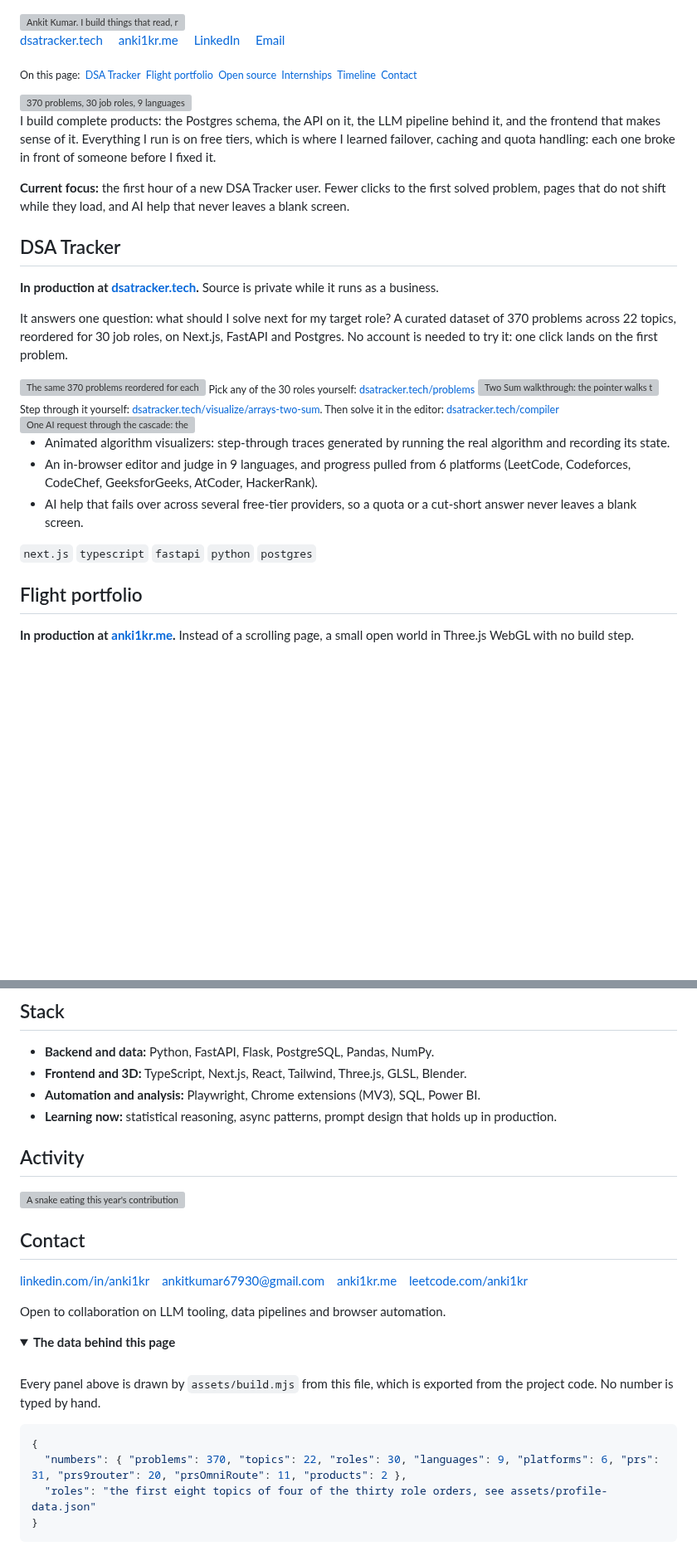
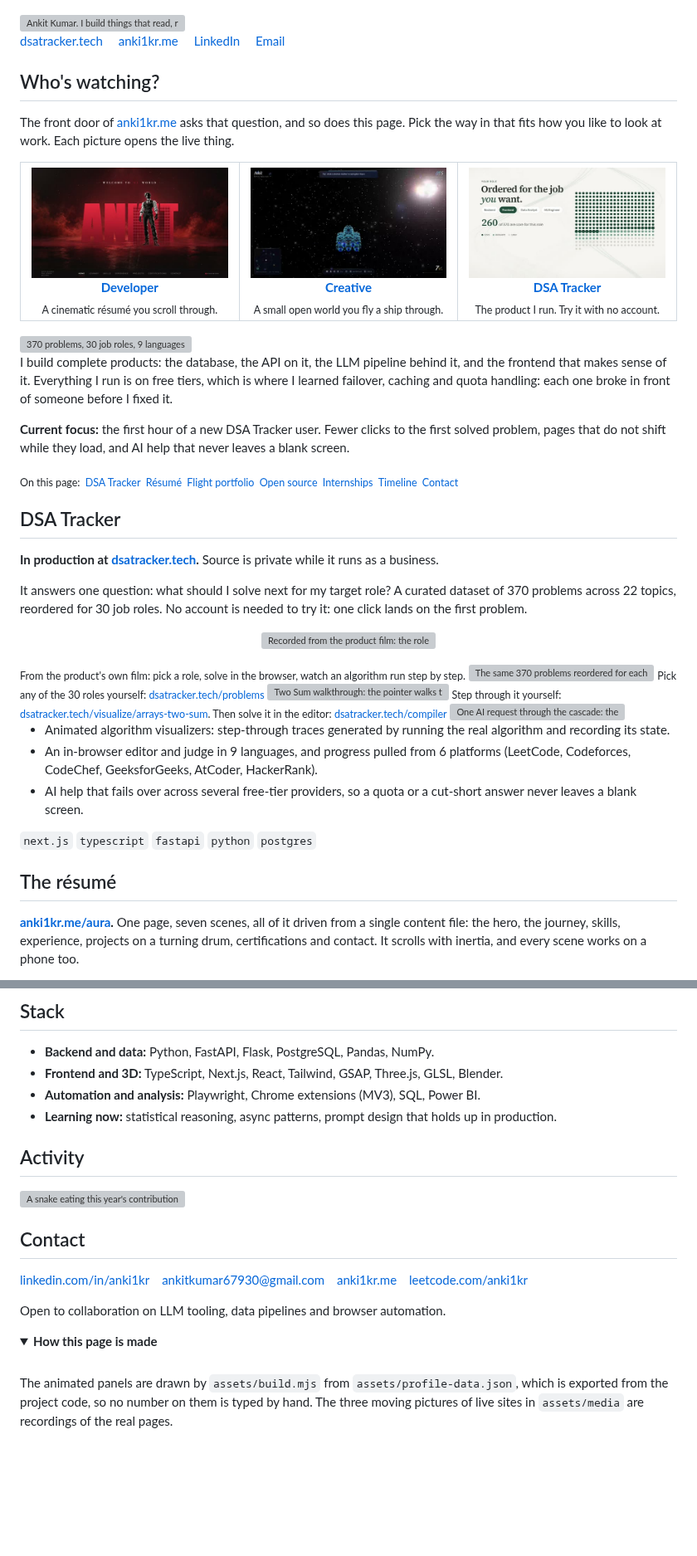
Before and after one commit to anki1kr/anki1kr, a Markdown page: README.md, 2 parts joined by grey strips. Shown at 83% size. GitHub-like rendering; pictures changed too: assets/media/poster-dsa.jpg (added), assets/media/poster-flight.jpg (added), assets/media/poster-resume.jpg (added); folded sections open; blank space fills up the shorter version; grey boxes are pictures that could not be loaded.

````diff
--- a/README.md
+++ b/README.md
@@ -10,24 +10,53 @@
   <a href="mailto:ankitkumar67930@gmail.com">Email</a>
 </p>
 
-<p>
-  <sub>On this page:&ensp;<a href="#dsa-tracker">DSA Tracker</a>&ensp;<a href="#flight-portfolio">Flight portfolio</a>&ensp;<a href="#open-source">Open source</a>&ensp;<a href="#internship-and-analysis-work">Internships</a>&ensp;<a href="#timeline">Timeline</a>&ensp;<a href="#contact">Contact</a></sub>
-</p>
+## Who's watching?
+
+The front door of [anki1kr.me](https://anki1kr.me) asks that question, and so does this page. Pick the way in that fits how you like to look at work. Each picture opens the live thing.
+
+<table>
+<tr>
+<td width="33%" align="center" valign="top">
+<a href="https://anki1kr.me/aura/"><img src="assets/media/poster-resume.jpg" width="100%" alt="The résumé: a red name rising out of fog, the figure stepping in front of it." /></a>
+<br/><b><a href="https://anki1kr.me/aura/">Developer</a></b>
+<br/><sub>A cinematic résumé you scroll through.</sub>
+</td>
+<td width="33%" align="center" valign="top">
+<a href="https://anki1kr.me/space.html"><img src="assets/media/poster-flight.jpg" width="100%" alt="The 3D portfolio: a ship flying through a field of stars toward a bright nebula." /></a>
+<br/><b><a href="https://anki1kr.me/space.html">Creative</a></b>
+<br/><sub>A small open world you fly a ship through.</sub>
+</td>
+<td width="33%" align="center" valign="top">
+<a href="https://dsatracker.tech"><img src="assets/media/poster-dsa.jpg" width="100%" alt="DSA Tracker: the problem set reordered for the role you pick." /></a>
+<br/><b><a href="https://dsatracker.tech">DSA Tracker</a></b>
+<br/><sub>The product I run. Try it with no account.</sub>
+</td>
+</tr>
+</table>
 
 <picture>
   <source media="(prefers-color-scheme: light)" srcset="assets/stats-light.svg" />
   <img src="assets/stats.svg" width="100%" alt="370 problems, 30 job roles, 9 languages judged, 6 platforms synced, 31 pull requests, 2 products live." />
 </picture>
 
-I build complete products: the Postgres schema, the API on it, the LLM pipeline behind it, and the frontend that makes sense of it. Everything I run is on free tiers, which is where I learned failover, caching and quota handling: each one broke in front of someone before I fixed it.
+I build complete products: the database, the API on it, the LLM pipeline behind it, and the frontend that makes sense of it. Everything I run is on free tiers, which is where I learned failover, caching and quota handling: each one broke in front of someone before I fixed it.
 
 **Current focus:** the first hour of a new DSA Tracker user. Fewer clicks to the first solved problem, pages that do not shift while they load, and AI help that never leaves a blank screen.
+
+<sub>On this page:&ensp;<a href="#dsa-tracker">DSA Tracker</a>&ensp;<a href="#the-resume">Résumé</a>&ensp;<a href="#the-flight-portfolio">Flight portfolio</a>&ensp;<a href="#open-source">Open source</a>&ensp;<a href="#internship-and-analysis-work">Internships</a>&ensp;<a href="#timeline">Timeline</a>&ensp;<a href="#contact">Contact</a></sub>
 
 ## DSA Tracker
 
 **In production at [dsatracker.tech](https://dsatracker.tech).** Source is private while it runs as a business.
 
-It answers one question: what should I solve next for my target role? A curated dataset of 370 problems across 22 topics, reordered for 30 job roles, on Next.js, FastAPI and Postgres. No account is needed to try it: one click lands on the first problem.
+It answers one question: what should I solve next for my target role? A curated dataset of 370 problems across 22 topics, reordered for 30 job roles. No account is needed to try it: one click lands on the first problem.
+
+<p align="center">
+<a href="https://dsatracker.tech" title="Open DSA Tracker">
+<img src="assets/media/dsa-tracker.gif" width="90%" alt="Recorded from the product film: the role picker reorders the 370 problems, a Two Sum solution is typed and accepted, then a step-by-step run of an array problem." />
+</a>
+</p>
+<sub>From the product's own film: pick a role, solve in the browser, watch an algorithm run step by step.</sub>
 
 <a href="https://dsatracker.tech/problems" title="Open the role view on dsatracker.tech">
 <picture>
@@ -56,7 +85,7 @@ It answers one question: what should I solve next for my target role? A curated
 
 <code title="the dashboard and every rendered page">next.js</code> <code title="typed frontend, shared types with the api">typescript</code> <code title="the backend api">fastapi</code> <code title="backend logic and the failover layer">python</code> <code title="the 370-problem dataset and every user's progress">postgres</code>
 
-## Flight portfolio
+## The résumé
 
-**In production at [anki1kr.me](https://anki1kr.me).** Instead of a scrolling page, a small open world in Three.js WebGL with no build step.
+**[anki1kr.me/aura](https://anki1kr.me/aura/).** One page, seven scenes, all of it driven from a single content file: the hero, the journey, skills, experience, projects on a turning drum, certifications and contact. It scrolls with inertia, and every scene works on a phone too.
 
@@ -109,7 +150,7 @@ It answers one question: what should I solve next for my target role? A curated
 ## Stack
 
 - **Backend and data:** Python, FastAPI, Flask, PostgreSQL, Pandas, NumPy.
-- **Frontend and 3D:** TypeScript, Next.js, React, Tailwind, Three.js, GLSL, Blender.
+- **Frontend and 3D:** TypeScript, Next.js, React, Tailwind, GSAP, Three.js, GLSL, Blender.
 - **Automation and analysis:** Playwright, Chrome extensions (MV3), SQL, Power BI.
 - **Learning now:** statistical reasoning, async patterns, prompt design that holds up in production.
 
@@ -127,16 +168,9 @@ It answers one question: what should I solve next for my target role? A curated
 Open to collaboration on LLM tooling, data pipelines and browser automation.
 
 <details>
-<summary><b>The data behind this page</b></summary>
+<summary><b>How this page is made</b></summary>
 <br/>
 
-Every panel above is drawn by <code>assets/build.mjs</code> from this file, which is exported from the project code. No number is typed by hand.
-
-```json
-{
-  "numbers": { "problems": 370, "topics": 22, "roles": 30, "languages": 9, "platforms": 6, "prs": 31, "prs9router": 20, "prsOmniRoute": 11, "products": 2 },
-  "roles": "the first eight topics of four of the thirty role orders, see assets/profile-data.json"
-}
-```
+The animated panels are drawn by <code>assets/build.mjs</code> from <code>assets/profile-data.json</code>, which is exported from the project code, so no number on them is typed by hand. The three moving pictures of live sites in <code>assets/media</code> are recordings of the real pages.
 
 </details>
````
Also changed, not shown: other parts of README.md (+20 -8 lines), 3 other files.
